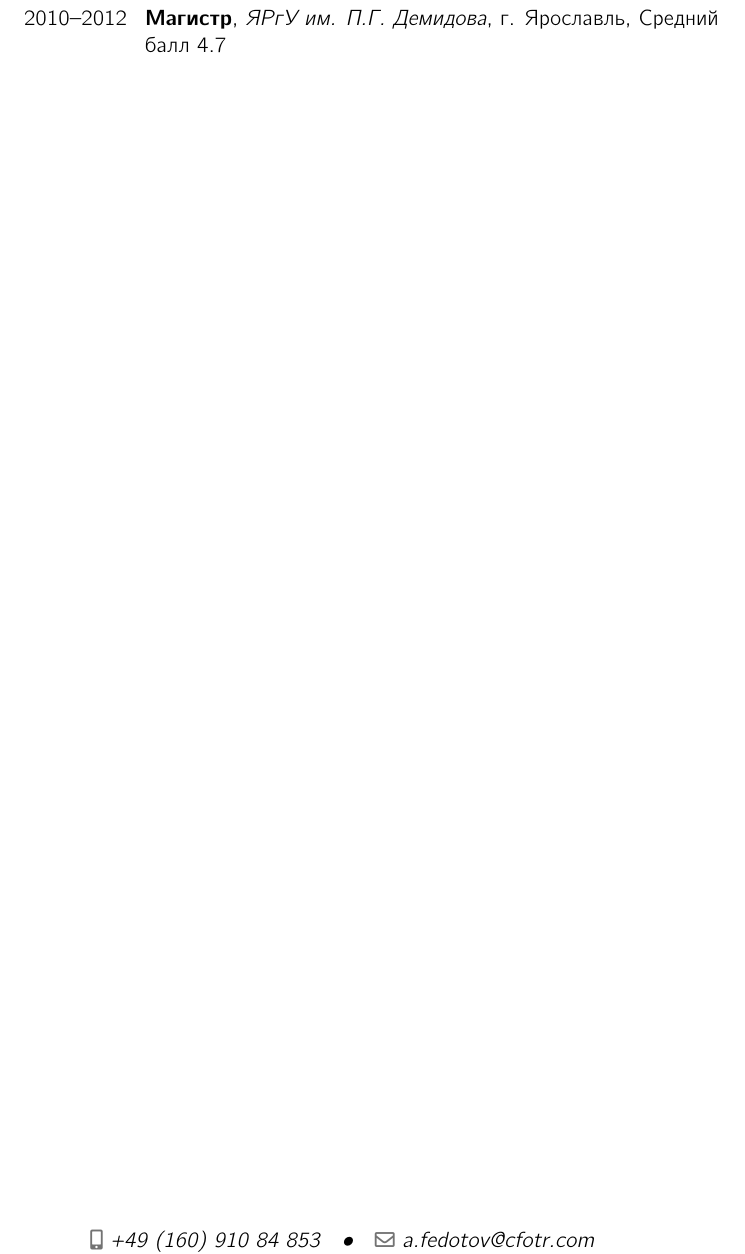
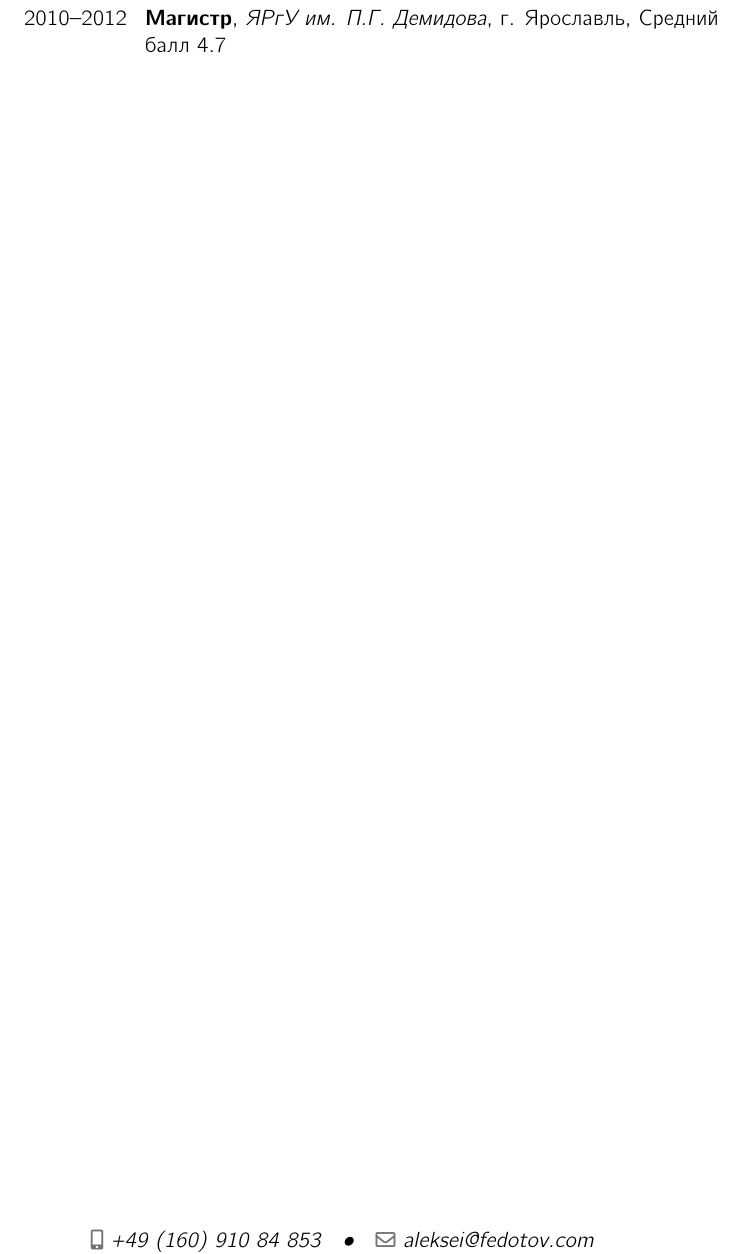
Before and after one commit to lexa/cv, a LaTeX CV (cv.tex): part of page 3 of 3, cut so that both start at the same text. Compiled offline with LuaLaTeX.

Commit message:
Change E-mail address.

```diff
--- a/cv.tex
+++ b/cv.tex
@@ -17,7 +17,7 @@
 \name{\ml{Aleksei}{Алексей}}{\ml{Fedotov}{Федотов}}
 \title{\ml{Resume}{Резюме}}
 \phone[mobile]{+49~(160)~910~84~853}
-\email{a.fedotov@cfotr.com}
+\email{aleksei@fedotov.com}
 \social[linkedin]{aleksei-fedotov}
 \setmainfont{CMU Bright}
 
```
